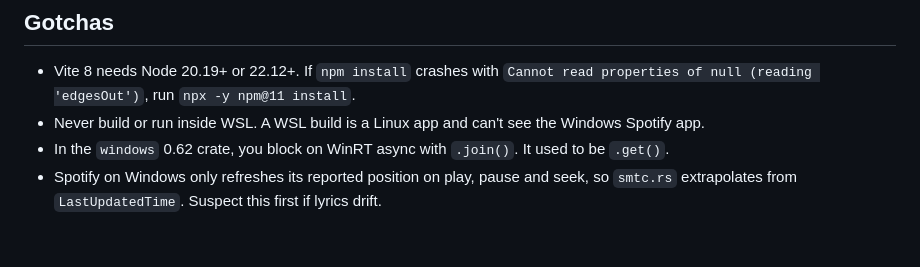
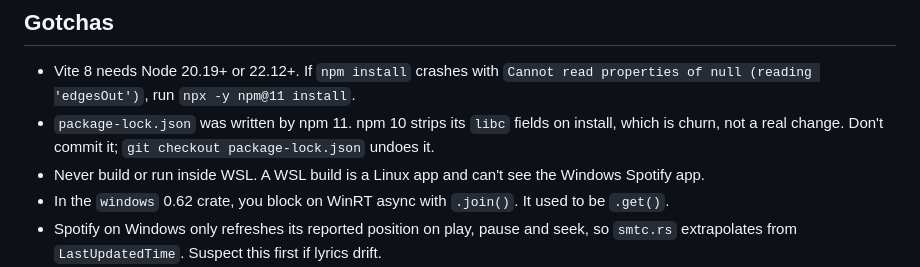
Before and after one commit to harispraba/spotify-floating-lyrics, a Markdown page: CLAUDE.md, the part around the change. GitHub-like rendering; blank space fills up the shorter version.

```diff
--- a/CLAUDE.md
+++ b/CLAUDE.md
@@ -61,6 +61,7 @@ A window API called from the frontend needs a permission in `src-tauri/capabilit
 ## Gotchas
 
 - Vite 8 needs Node 20.19+ or 22.12+. If `npm install` crashes with `Cannot read properties of null (reading 'edgesOut')`, run `npx -y npm@11 install`.
+- `package-lock.json` was written by npm 11. npm 10 strips its `libc` fields on install, which is churn, not a real change. Don't commit it; `git checkout package-lock.json` undoes it.
 - Never build or run inside WSL. A WSL build is a Linux app and can't see the Windows Spotify app.
 - In the `windows` 0.62 crate, you block on WinRT async with `.join()`. It used to be `.get()`.
 - Spotify on Windows only refreshes its reported position on play, pause and seek, so `smtc.rs` extrapolates from `LastUpdatedTime`. Suspect this first if lyrics drift.
```
Also changed, not shown: HANDOVER.md (+3 -3 lines), TRACKING.md (+2 -2 lines).
